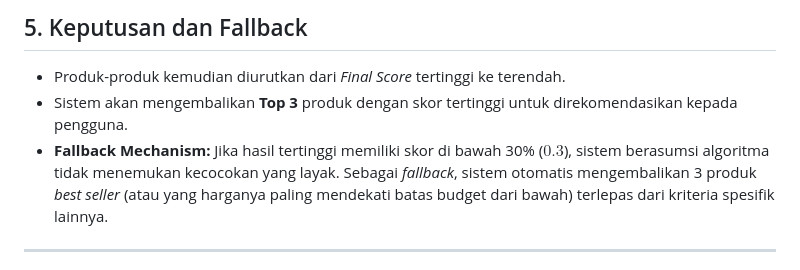
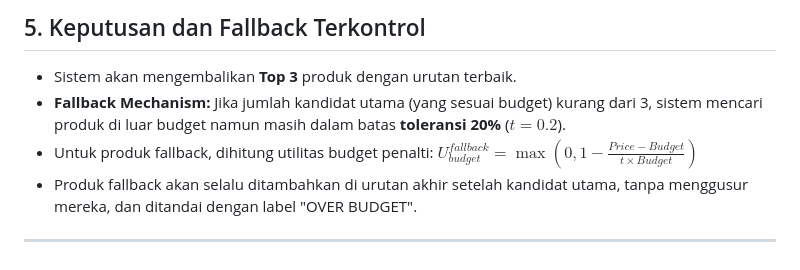
Before and after one commit to ruzenathegoat/Clementine, a Markdown page: SPK_SMART.md, the part around one of its changes. Drawn GitHub-style.

```diff
--- a/SPK_SMART.md
+++ b/SPK_SMART.md
@@ -49,8 +53,10 @@ $Final Score = (U_{C1} \times 0.30) + (U_{C2} \times 0.20) + (U_{C3} \times 0.15
 
-## 5. Keputusan dan Fallback
-- Produk-produk kemudian diurutkan dari *Final Score* tertinggi ke terendah.
-- Sistem akan mengembalikan **Top 3** produk dengan skor tertinggi untuk direkomendasikan kepada pengguna.
-- **Fallback Mechanism:** Jika hasil tertinggi memiliki skor di bawah 30% ($0.3$), sistem berasumsi algoritma tidak menemukan kecocokan yang layak. Sebagai *fallback*, sistem otomatis mengembalikan 3 produk *best seller* (atau yang harganya paling mendekati batas budget dari bawah) terlepas dari kriteria spesifik lainnya.
+## 5. Keputusan dan Fallback Terkontrol
+- Sistem akan mengembalikan **Top 3** produk dengan urutan terbaik.
+- **Fallback Mechanism:** Jika jumlah kandidat utama (yang sesuai budget) kurang dari 3, sistem mencari produk di luar budget namun masih dalam batas **toleransi 20%** ($t = 0.2$).
+- Untuk produk fallback, dihitung utilitas budget penalti:
+  $U_{budget}^{fallback} = \max\left(0, 1 - \frac{Price - Budget}{t \times Budget}\right)$
+- Produk fallback akan selalu ditambahkan di urutan akhir setelah kandidat utama, tanpa menggusur mereka, dan ditandai dengan label "OVER BUDGET".
 
 ---
 
```
Also changed, not shown: other parts of SPK_SMART.md (+33 -29 lines).
